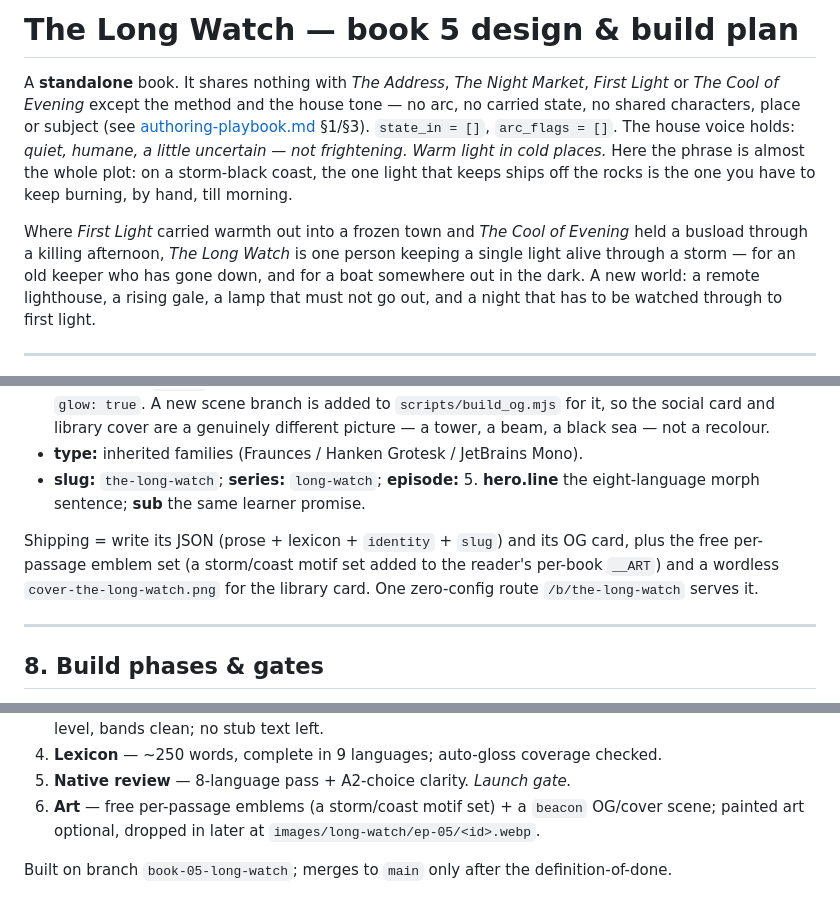
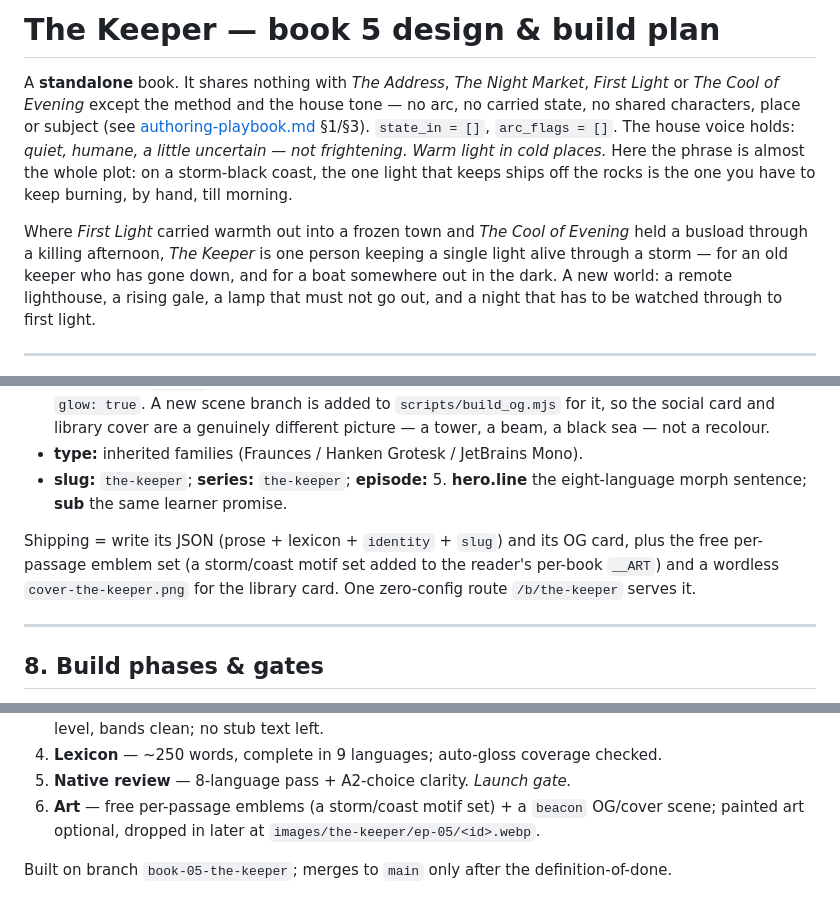
Before and after one commit to addyap2/adventure-books, a Markdown page: docs/the-keeper-design.md, 3 parts joined by grey strips. GitHub-like rendering.

Commit message:
docs(book5): retitle to The Keeper; lock tempest identity (slate + beacon gold)
Co-Authored-By: Claude Opus 4.8 <noreply@anthropic.com>

```diff
--- a/docs/the-long-watch-design.md
+++ b/docs/the-keeper-design.md
@@ -1,4 +1,4 @@
-# The Long Watch — book 5 design & build plan
+# The Keeper — book 5 design & build plan
 
 A **standalone** book. It shares nothing with *The Address*, *The Night Market*, *First Light* or
 *The Cool of Evening* except the method and the house tone — no arc, no carried state, no shared
@@ -9,7 +9,7 @@ storm-black coast, the one light that keeps ships off the rocks is the one you h
 burning, by hand, till morning.
 
 Where *First Light* carried warmth out into a frozen town and *The Cool of Evening* held a busload
-through a killing afternoon, *The Long Watch* is one person keeping a single light alive through a
+through a killing afternoon, *The Keeper* is one person keeping a single light alive through a
 storm — for an old keeper who has gone down, and for a boat somewhere out in the dark. A new
 world: a remote lighthouse, a rising gale, a lamp that must not go out, and a night that has to be
 watched through to first light.
@@ -194,12 +194,12 @@ with the beam the one warm thing.
   card and library cover are a genuinely different picture — a tower, a beam, a black sea — not a
   recolour.
 - **type:** inherited families (Fraunces / Hanken Grotesk / JetBrains Mono).
-- **slug:** `the-long-watch`; **series:** `long-watch`; **episode:** 5. **hero.line** the
+- **slug:** `the-keeper`; **series:** `the-keeper`; **episode:** 5. **hero.line** the
   eight-language morph sentence; **sub** the same learner promise.
 
 Shipping = write its JSON (prose + lexicon + `identity` + `slug`) and its OG card, plus the free
 per-passage emblem set (a storm/coast motif set added to the reader's per-book `__ART`) and a
-wordless `cover-the-long-watch.png` for the library card. One zero-config route `/b/the-long-watch`
+wordless `cover-the-keeper.png` for the library card. One zero-config route `/b/the-keeper`
 serves it.
 
 ---
@@ -218,6 +218,6 @@ content/lexicon.json` coming back clean.
 4. **Lexicon** — ~250 words, complete in 9 languages; auto-gloss coverage checked.
 5. **Native review** — 8-language pass + A2-choice clarity. *Launch gate.*
 6. **Art** — free per-passage emblems (a storm/coast motif set) + a `beacon` OG/cover scene;
-   painted art optional, dropped in later at `images/long-watch/ep-05/<id>.webp`.
+   painted art optional, dropped in later at `images/the-keeper/ep-05/<id>.webp`.
 
-Built on branch `book-05-long-watch`; merges to `main` only after the definition-of-done.
+Built on branch `book-05-the-keeper`; merges to `main` only after the definition-of-done.
```
